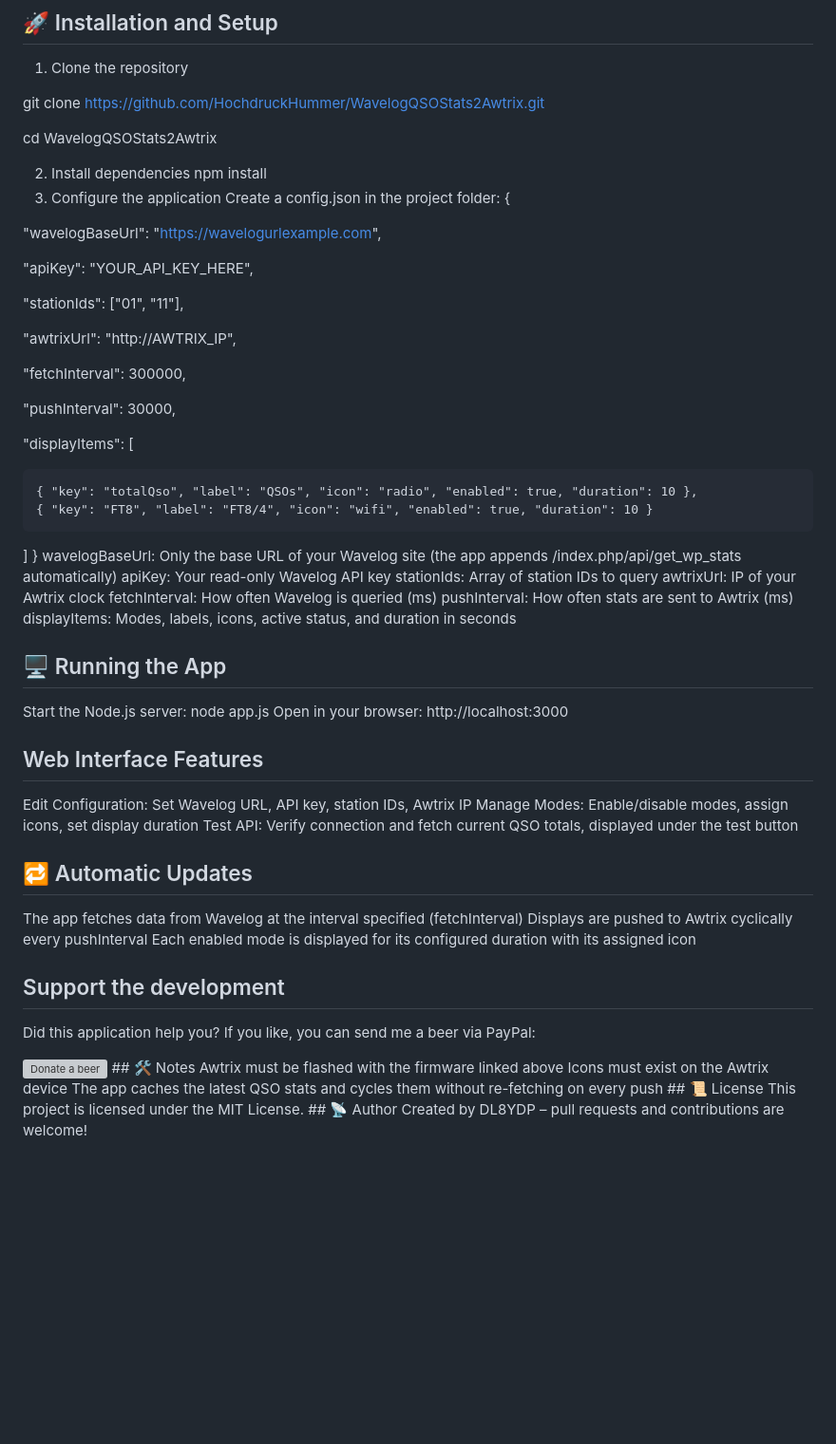
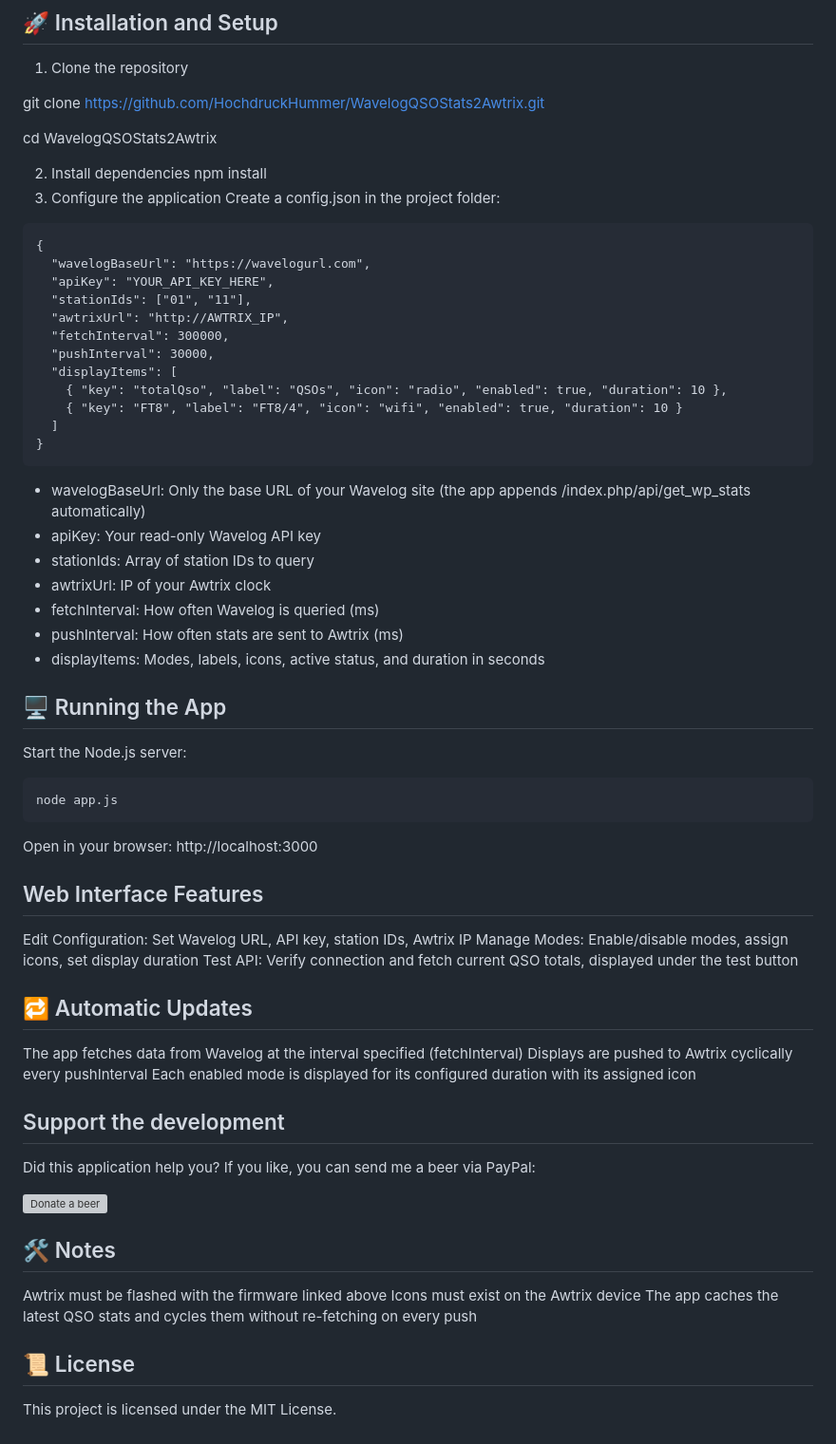
Before and after one commit to HochdruckHummer/WavelogQSOStats2Awtrix, a Markdown page: README.md, the part around the change. Shown at 95% size. Drawn GitHub-style; blank space fills up the shorter version; grey boxes are pictures that could not be loaded.

Commit message:
Revise wavelogBaseUrl and enhance config details
Updated the wavelogBaseUrl in the configuration example to reflect the new URL format and clarified the configuration options.

````diff
--- a/README.md
+++ b/README.md
@@ -25,37 +25,34 @@ cd WavelogQSOStats2Awtrix
 npm install
 3. Configure the application
 Create a config.json in the project folder:
+```
 {
-
-  "wavelogBaseUrl": "https://wavelogurlexample.com",
-
+  "wavelogBaseUrl": "https://wavelogurl.com",
   "apiKey": "YOUR_API_KEY_HERE",
-
   "stationIds": ["01", "11"],
-
   "awtrixUrl": "http://AWTRIX_IP",
-
   "fetchInterval": 300000,
-
   "pushInterval": 30000,
-
   "displayItems": [
-
     { "key": "totalQso", "label": "QSOs", "icon": "radio", "enabled": true, "duration": 10 },
     { "key": "FT8", "label": "FT8/4", "icon": "wifi", "enabled": true, "duration": 10 }
-
   ]
 }
-wavelogBaseUrl: Only the base URL of your Wavelog site (the app appends /index.php/api/get_wp_stats automatically)
-apiKey: Your read-only Wavelog API key
-stationIds: Array of station IDs to query
-awtrixUrl: IP of your Awtrix clock
-fetchInterval: How often Wavelog is queried (ms)
-pushInterval: How often stats are sent to Awtrix (ms)
-displayItems: Modes, labels, icons, active status, and duration in seconds
+```
+
+* wavelogBaseUrl: Only the base URL of your Wavelog site (the app appends /index.php/api/get_wp_stats automatically)
+* apiKey: Your read-only Wavelog API key
+* stationIds: Array of station IDs to query
+* awtrixUrl: IP of your Awtrix clock
+* fetchInterval: How often Wavelog is queried (ms)
+* pushInterval: How often stats are sent to Awtrix (ms)
+* displayItems: Modes, labels, icons, active status, and duration in seconds
+
 ## 🖥️ Running the App
 Start the Node.js server:
+```
 node app.js
+```
 Open in your browser:
 http://localhost:3000
 ## Web Interface Features
@@ -66,6 +63,7 @@ Test API: Verify connection and fetch current QSO totals, displayed under the te
 The app fetches data from Wavelog at the interval specified (fetchInterval)
 Displays are pushed to Awtrix cyclically every pushInterval
 Each enabled mode is displayed for its configured duration with its assigned icon
+
 ##  Support the development
 
 Did this application help you?
@@ -79,11 +77,14 @@ If you like, you can send me a beer via PayPal:
     src="https://github.com/user-attachments/assets/7c223db3-f267-447e-9207-4fe1cc72f829"
   />
 </a>
+
 ## 🛠️ Notes
 Awtrix must be flashed with the firmware linked above
 Icons must exist on the Awtrix device
 The app caches the latest QSO stats and cycles them without re-fetching on every push
+
 ## 📜 License
 This project is licensed under the MIT License.
+
 ## 📡 Author
 Created by DL8YDP – pull requests and contributions are welcome!
````
